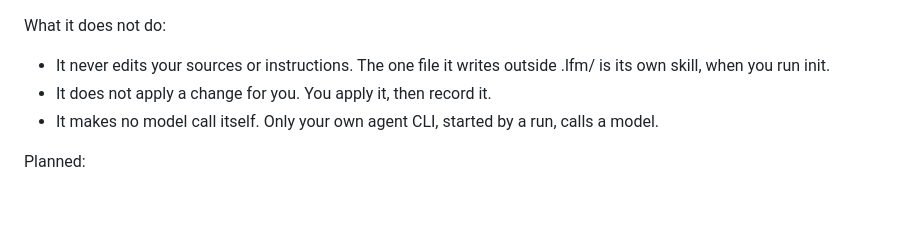
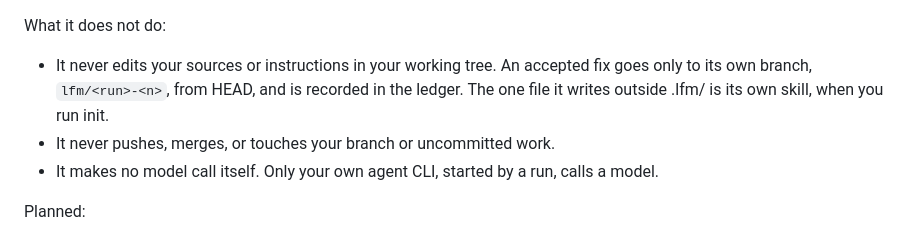
Before and after one commit to umeranjum17/learn-from-mistakes, a Markdown page: VISION.md, the part around the change. GitHub-like rendering; blank space fills up the shorter version.

Commit message:
no-mistakes(review): Narrow VISION.md no-edit claim to apply branch

```diff
--- a/VISION.md
+++ b/VISION.md
@@ -79,8 +79,8 @@ What it does today:
 
 What it does not do:
 
-- It never edits your sources or instructions. The one file it writes outside .lfm/ is its own skill, when you run init.
-- It does not apply a change for you. You apply it, then record it.
+- It never edits your sources or instructions in your working tree. An accepted fix goes only to its own branch, `lfm/<run>-<n>`, from HEAD, and is recorded in the ledger. The one file it writes outside .lfm/ is its own skill, when you run init.
+- It never pushes, merges, or touches your branch or uncommitted work.
 - It makes no model call itself. Only your own agent CLI, started by a run, calls a model.
 
 Planned:
```
